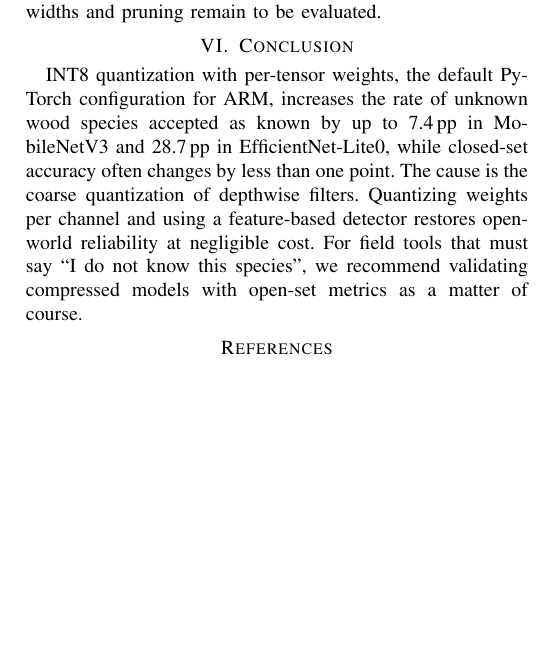
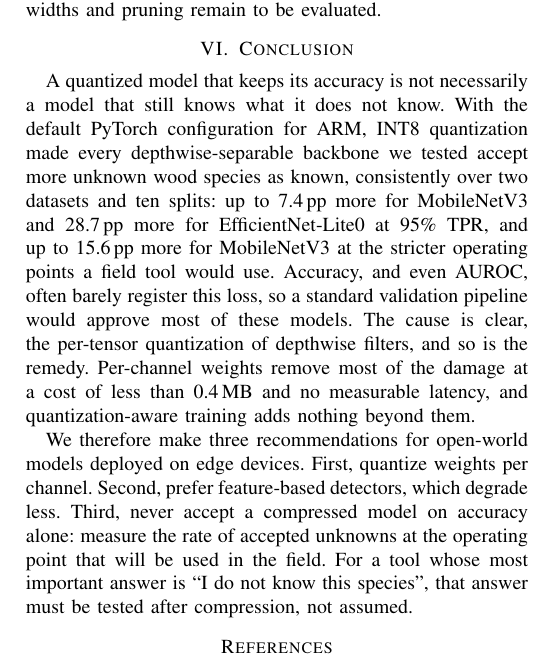
Before and after one commit to lesoliveira/woodCompressao, a LaTeX paper (paper/main.tex): part of one column of page 6 of 6, cut so that both start at the same text, the shorter picture padded with empty space. Compiled offline with pdfLaTeX.

Commit message:
Artigo: conclusao mais enfatica, com tres recomendacoes
Co-Authored-By: Claude Opus 5.5 <noreply@anthropic.com>
Claude-Session: https://claude.ai/code/session_019d7bTKFT2zG9uEiAroKZJC

```diff
--- a/paper/main.tex
+++ b/paper/main.tex
@@ -166,7 +166,9 @@ The study has limitations. The datasets were acquired in the laboratory, and fie
 
 \section{Conclusion}
 
-INT8 quantization with per-tensor weights, the default PyTorch configuration for ARM, increases the rate of unknown wood species accepted as known by up to 7.4\,pp in MobileNetV3 and 28.7\,pp in EfficientNet-Lite0, while closed-set accuracy often changes by less than one point. The cause is the coarse quantization of depthwise filters. Quantizing weights per channel and using a feature-based detector restores open-world reliability at negligible cost. For field tools that must say ``I do not know this species'', we recommend validating compressed models with open-set metrics as a matter of course.
+A quantized model that keeps its accuracy is not necessarily a model that still knows what it does not know. With the default PyTorch configuration for ARM, INT8 quantization made every depthwise-separable backbone we tested accept more unknown wood species as known, consistently over two datasets and ten splits: up to 7.4\,pp more for MobileNetV3 and 28.7\,pp more for EfficientNet-Lite0 at 95\% TPR, and up to 15.6\,pp more for MobileNetV3 at the stricter operating points a field tool would use. Accuracy, and even AUROC, often barely register this loss, so a standard validation pipeline would approve most of these models. The cause is clear, the per-tensor quantization of depthwise filters, and so is the remedy. Per-channel weights remove most of the damage at a cost of less than 0.4\,MB and no measurable latency, and quantization-aware training adds nothing beyond them.
+
+We therefore make three recommendations for open-world models deployed on edge devices. First, quantize weights per channel. Second, prefer feature-based detectors, which degrade less. Third, never accept a compressed model on accuracy alone: measure the rate of accepted unknowns at the operating point that will be used in the field. For a tool whose most important answer is ``I do not know this species'', that answer must be tested after compression, not assumed.
 
 \bibliographystyle{IEEEtran}
 \bibliography{refs}
```
Also changed, not shown: paper/main.pdf.
